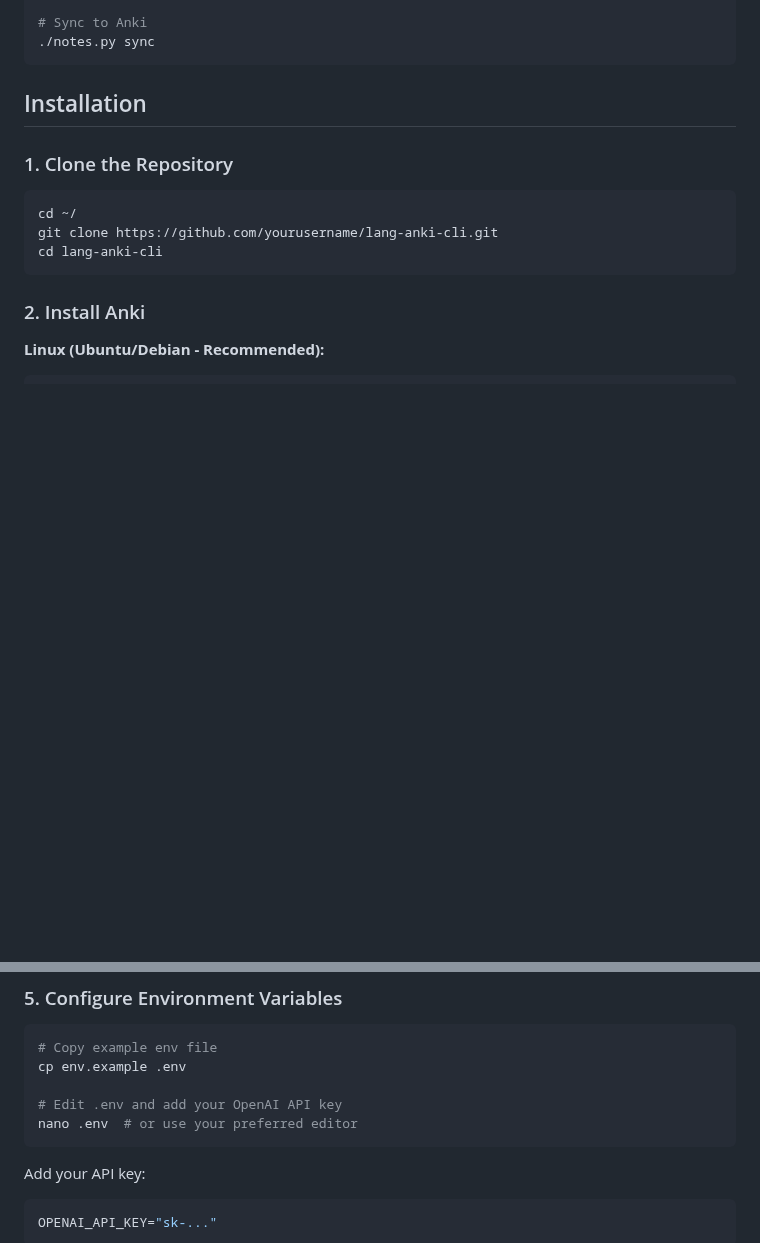
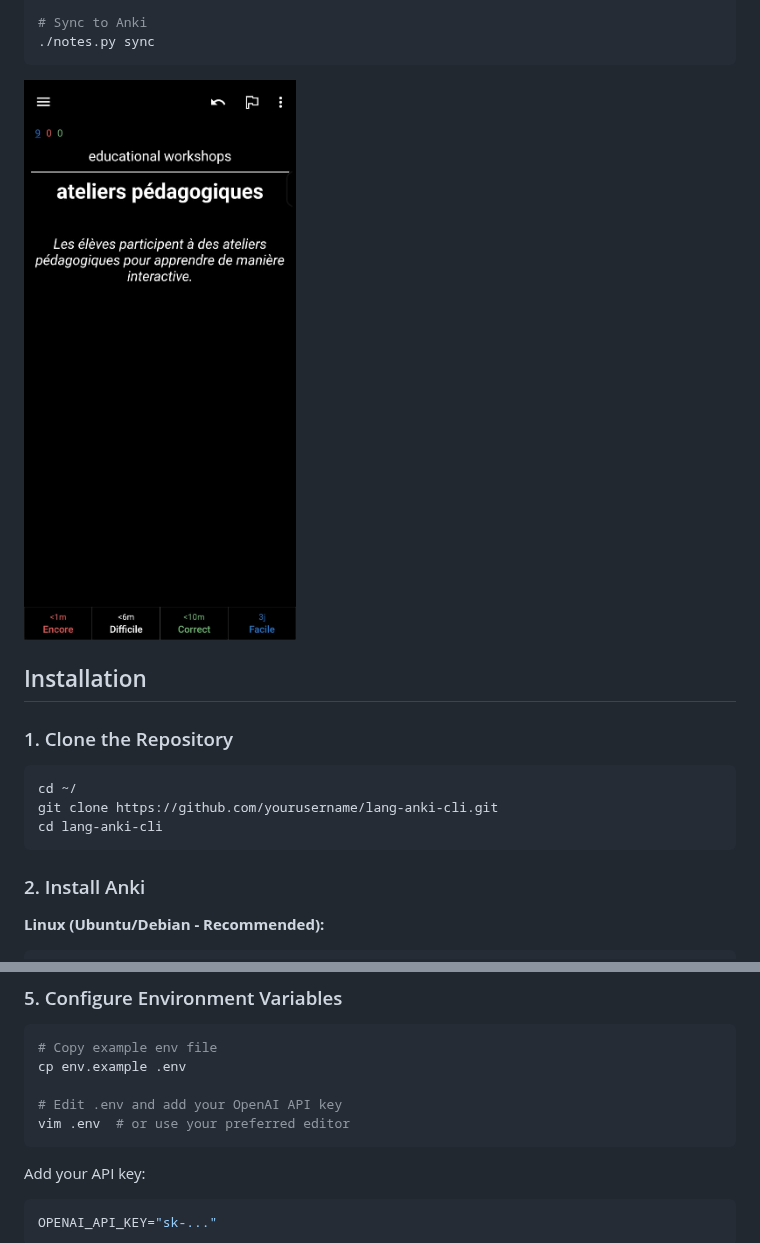
Before and after one commit to RizPur/AnkiNotesCLI, a Markdown page: README.md, 2 parts joined by grey strips. Rendered like a GitHub page; pictures changed too: images/frnote.png (added); blank space fills up the shorter version.

````diff
--- a/README.md
+++ b/README.md
@@ -35,6 +43,8 @@ Perfect for:
 # Sync to Anki
 ./notes.py sync
 ```
+
+![French Note](images/frnote.png)
 
 ## Installation
 
@@ -104,7 +114,7 @@ pip install -r requirements.txt
 cp env.example .env
 
 # Edit .env and add your OpenAI API key
-nano .env  # or use your preferred editor
+vim .env  # or use your preferred editor
 ```
 
 Add your API key:
````
Also changed, not shown: other parts of README.md (+10 -2 lines), images/decks.png (added), images/zhnote.png (added).
